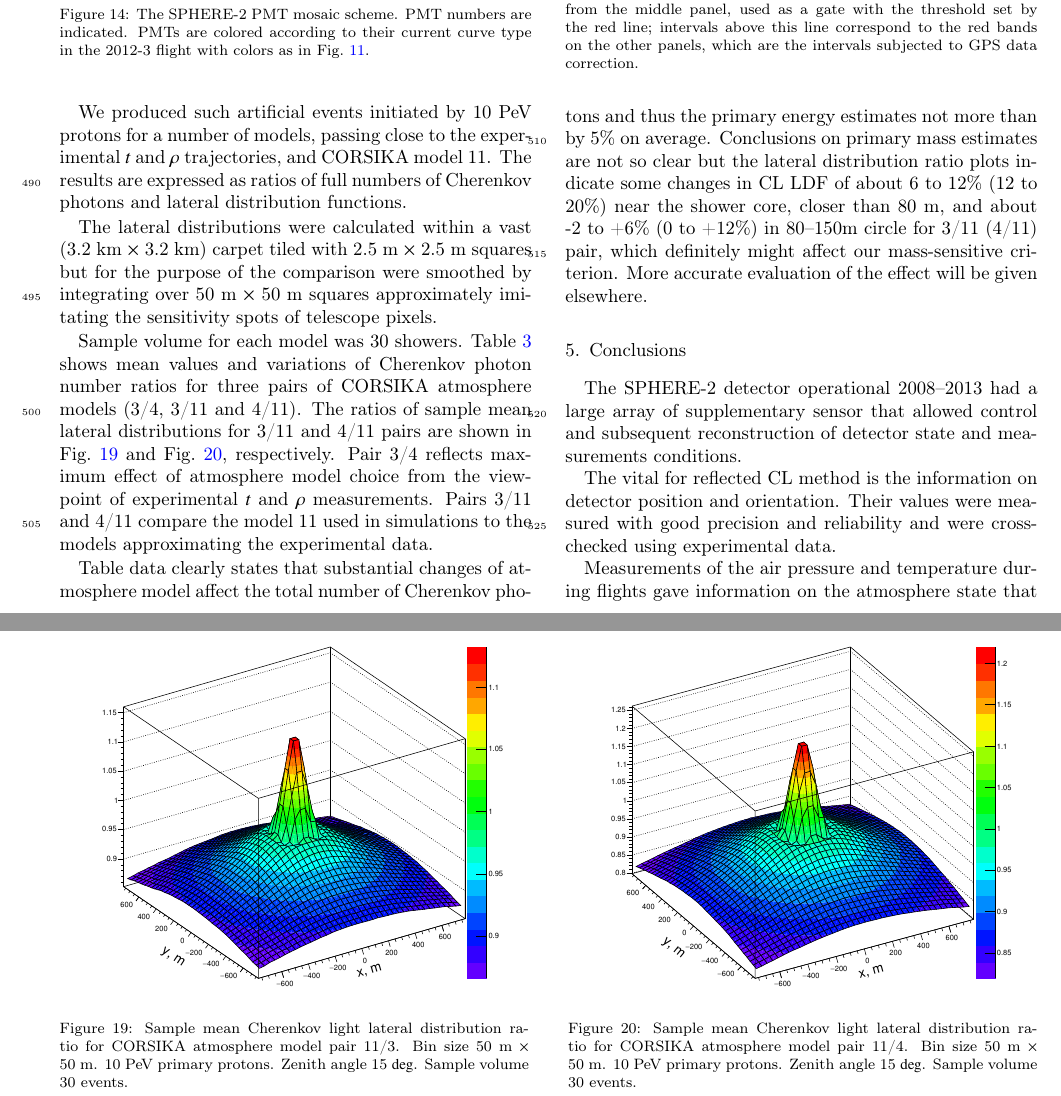
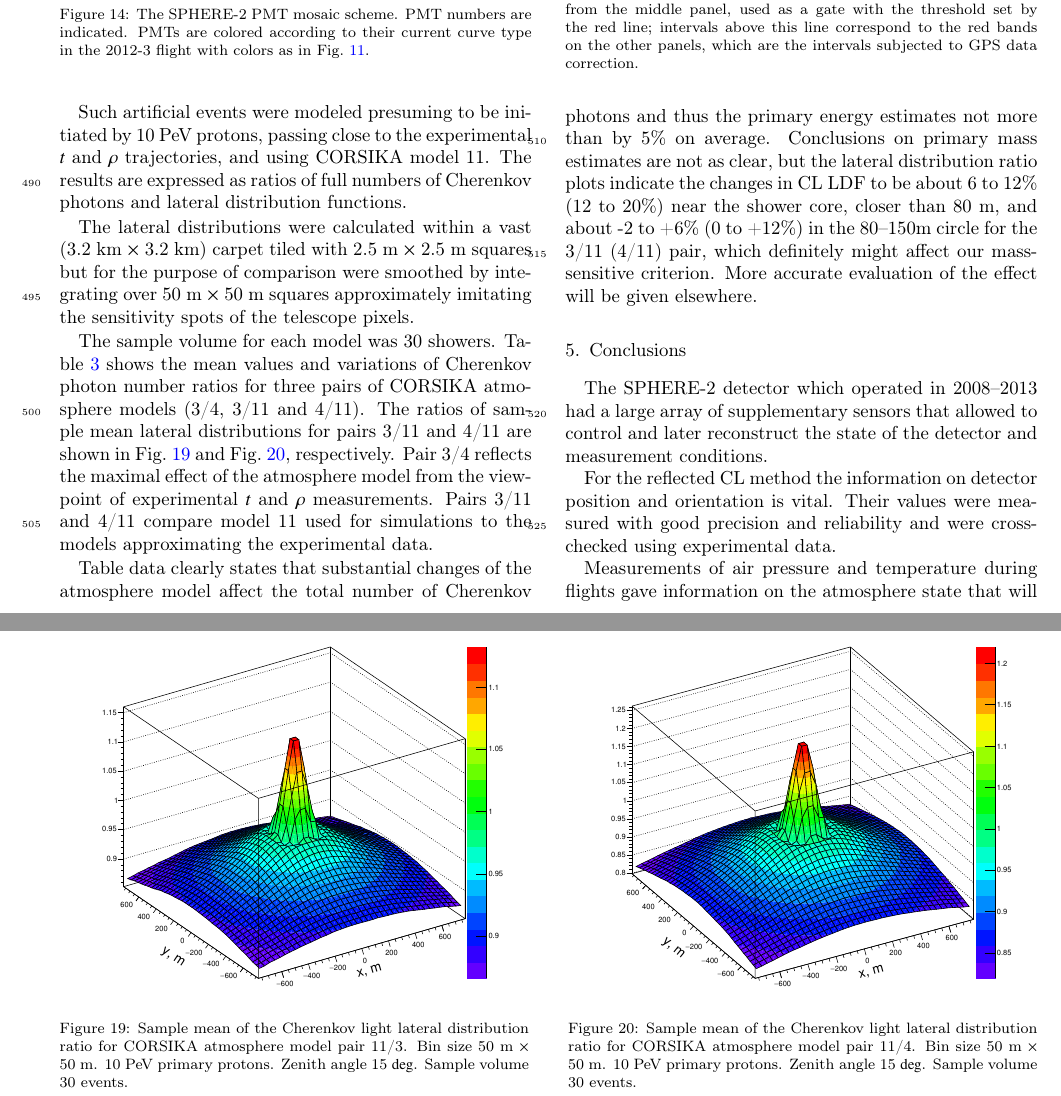
Before and after one commit to bonvech/2020_SphereData_paper, a LaTeX paper (Sphere-Data.tex): two parts of pages 9 and 12 of 12, joined at a grey line, cut so that both start at the same text. Compiled offline with pdfLaTeX.

Commit message:
2021_07_06 version

```diff
--- a/Sphere-Data.tex
+++ b/Sphere-Data.tex
@@ -526,8 +527,7 @@ model pair  & mean &  variation   & relative variation \\
     \centering
     \includegraphics[width=19pc]{11d3}%
     \vspace{-1.0pc}
-    \caption{Sample mean Cherenkov light lateral distribution ratio for CORSIKA atmosphere model
-    pair 11/3. Bin size 50~m $\times$ 50~m. 10~PeV primary protons. Zenith angle 15~$\deg$. Sample volume 30~events.}
+    \caption{Sample mean of the Cherenkov light lateral distribution ratio for CORSIKA atmosphere model pair 11/3. Bin size 50~m $\times$ 50~m. 10~PeV primary protons. Zenith angle 15~$\deg$. Sample volume 30~events.}
 \label{fig:3d11}
 \end{minipage}
 \hfill
@@ -535,8 +535,7 @@ model pair  & mean &  variation   & relative variation \\
     \centering
     \includegraphics[width=19pc]{11d4}%
     \vspace{-1.0pc}
-    \caption{Sample mean Cherenkov light lateral distribution ratio for CORSIKA atmosphere model
-    pair 11/4. Bin size 50~m $\times$ 50~m. 10~PeV primary protons. Zenith angle 15~$\deg$. Sample volume 30~events.}
+    \caption{Sample mean of the Cherenkov light lateral distribution ratio for CORSIKA atmosphere model pair 11/4. Bin size 50~m $\times$ 50~m. 10~PeV primary protons. Zenith angle 15~$\deg$. Sample volume 30~events.}
 \label{fig:4d11}
 \end{minipage}
 \end{figure*}
@@ -546,55 +545,19 @@ CORSIKA atmosphere model 11 was used all through the modeling runs. Modeling las
 
-We produced such artificial events initiated by 10~PeV protons for a number of models, passing close to the experimental $t$ and $\rho$ trajectories, and CORSIKA model 11. The results are expressed as ratios of full numbers of Cherenkov photons and lateral distribution functions.
+Such artificial events were modeled presuming to be initiated by 10~PeV protons, passing close to the experimental $t$ and $\rho$ trajectories, and using CORSIKA model 11. The results are expressed as ratios of full numbers of Cherenkov photons and lateral distribution functions.
 
-The lateral distributions were calculated within a vast (3.2~km~$\times$~3.2~km) carpet tiled with 2.5~m $\times$ 2.5~m squares but for the purpose of the comparison were smoothed by integrating over 50~m~$\times$~50~m squares approximately imitating the sensitivity spots of telescope pixels.
+The lateral distributions were calculated within a vast (3.2~km~$\times$~3.2~km) carpet tiled with 2.5~m $\times$ 2.5~m squares but for the purpose of comparison were smoothed by integrating over 50~m~$\times$~50~m squares approximately imitating the sensitivity spots of the telescope pixels.
 
-Sample volume for each model was 30 showers. Table~\ref{tab:atmmod} shows mean values and variations of Cherenkov photon number ratios for three pairs of CORSIKA atmosphere models (3/4, 3/11 and 4/11). The ratios of sample mean lateral distributions for 3/11 and 4/11 pairs are shown in Fig.~\ref{fig:3d11} and Fig.~\ref{fig:4d11}, respectively. Pair 3/4 reflects maximum effect of atmosphere model choice from the viewpoint of experimental $t$ and $\rho$ measurements. Pairs 3/11 and 4/11 compare the model 11 used in simulations to the models approximating the experimental data.
+The sample volume for each model was 30 showers. Table~\ref{tab:atmmod} shows the mean values and variations of Cherenkov photon number ratios for three pairs of CORSIKA atmosphere models (3/4, 3/11 and 4/11). The ratios of sample mean lateral distributions for pairs 3/11 and 4/11 are shown in Fig.~\ref{fig:3d11} and Fig.~\ref{fig:4d11}, respectively. Pair 3/4 reflects the maximal effect of the atmosphere model from the viewpoint of experimental $t$ and $\rho$ measurements. Pairs 3/11 and 4/11 compare model 11 used for simulations to the models approximating the experimental data.
 
-Table data clearly states that substantial changes of atmosphere model affect the total number of Cherenkov photons and thus the primary energy estimates not more than by 5\% on average. Conclusions on primary mass estimates are not so clear but the lateral distribution ratio plots indicate some changes in CL LDF of about 6 to 12\% (12 to 20\%) near the shower core, closer than 80 m, and about -2 to +6\% (0 to +12\%) in 80--150m circle for 3/11 (4/11) pair, which definitely might affect our mass-sensitive criterion. More accurate evaluation of the effect will be given elsewhere.
-
-%%%% === mosaic picture ===
-%\begin{figure}[tb]
-%\centering
-%    \includegraphics[width=19pc]{mosaic.pdf}%
-%    \vspace{-1.0pc}
-%    \caption{The PMT mosaic of the SPHERE-2 detector with PMTs numbers indicated.\todoi{Грохнуть!}}
-%\label{fig:mosaic}
-%%\end{minipage}
-%\end{figure}
+Table data clearly states that substantial changes of the atmosphere model affect the total number of Cherenkov photons and thus the primary energy estimates not more than by 5\% on average. Conclusions on primary mass estimates are not as clear, but the lateral distribution ratio plots indicate the changes in CL LDF to be about 6 to 12\% (12 to 20\%) near the shower core, closer than 80 m, and about -2 to +6\% (0 to +12\%) in the 80--150m circle for the 3/11 (4/11) pair, which definitely might affect our mass-sensitive criterion. More accurate evaluation of the effect will be given elsewhere.
 
 
-%\subsection{PMTs' field-of-views correction}
-%\label{sec:PMTFOV}
+\section{Conclusions \label{sect:conclusions}}
+The SPHERE-2 detector which operated in 2008--2013 had a large array of supplementary sensors that allowed to control and later reconstruct the state of the detector and measurement conditions.
 
-%In flight during measurements whenever the detector become inclined, the configuration of it's field-of-view (FOV) changed. The FOV of some PMTs shrunk and got closer to the central PMT FOV, for others got larger and moved further from the central PMT FOV. This change of PMT FOVs distorted the reconstructed Cherenkov LDF in spatial terms. Also, change in FOV orientation meant change in optical distance from which the PMT collects light (which affected time measurements). Another issue was the relevant change in average angle under which the snow surface was observed by PMT, which changed light scattering effectiveness (and this distorted the LDF in terms of signals values). In other words, the mosaic inclination if compared to the ground based experiments resulted in measuring stations repositioning with grid distortion and in gradual change in stations sensitivity.
+For the reflected CL method the information on detector position and orientation is vital. Their values were measured with good precision and reliability and were cross-checked using experimental data.
 
-%In addition to the full Monte Carlo simulation of the SPHERE detector described in~\cite{Ant19} the calculations of detector's optics and PMTs' FOV was performed. The detectors optical scheme is presented on the Fig.~\ref{fig:optics}.
-
-%\todoi{Сократить}
-%%%%The detector was set at 1000~m altitude with zero inclination above flat horizontal observation level. The ground level was divided by the square mesh $[X;Y]$ with 1~m step. From each ground square the weighted photons were emitted towards the detectors diaphragm. The diaphragm was divided into $[x;y]$ mesh with 5~mm step. From each ground square a total of 25600 photons were emitted towards the detector. Each photon weighted by the snow reflection coefficient $k_{snow}$ (taken as 0.95~\cite{war82}), by the $\cos^2(\theta)/2$ to account for Lambert scattering (the $\theta$ is the angle between the direction to the detector and Z-axis), by the distance factor $2\pi{}S/(H^2+(X-x)^2+(Y-y)^2)$ and additional $\cos\theta$ to account the non-normal ray incidence on the diaphragm and the the normalization coefficient of 2.
-
-%%%%At the detector diaphragm level the photons were checked whether they passed the the diaphragm successfully or not and were traced further. At the mosaic level (the mosaic geometrically is a domed truncated cone) the photons were checked that they missed back side of the mosaic and were traced further to the mirror. At the mirror the photons were reflected and additionally weighted by the mirror reflection coefficient $k_{mirr}$. During different seasons of observations this coefficient changed as the mirror degraded, so for data analysis the coefficients were selected accordingly to {\color{red} measured ones}, $k_{mirr}$ was about 0.75--0.80 during 2011--2012 seasons and $k_{mirr}$=0.95 for the new mirrors in 2013. After the photons were reflected by the mirror, they were traced back to the mosaic level and check for successfully hitting it. At this step the photons were checked whether they hit any PMT or mosaics blind material. The \mbox{FEU-84-3} PMT's photocathode has 26~mm diameter sensitive area. The spacing between photocathode centers in out mosaic was 44.5~mm, so only 30\% of the mosaic was sensitive to the light. For each photon at the PMT glass surface the glass mirroring coefficient $k_{PMT}$ was calculated, the photon's polarization was selected randomly.
-
-%For fixed altitude (1000~m) and vertical detector orientation a full ray-tracing simulation was performed using dense grid ($1\times1$~m square) across the snow surface with weighted rays that accounted for distance to the mosaic, snow reflective properties, mirror efficiency and reflections on the PMT outer surface. Tracing photons from the full ground grid allowed to find each PMT's FOV and to determine the light collection efficiency for each point on the ground (e.g. how many of the photons that reach the snow surface will be collected by the detector). The use of a dense grid allowed subsequent recalculation of PMT FOVs for any other lower altitude and tilt to a less dense grid ($5\times5$~m square) that was used in the later analysis.
-%Some of the calculated PMT FOVs are shown in~Fig.~\ref{fig:pmt_fov} in assumption of the vertical detector orientation (top row) and 15$^\circ$ (bottom row) at 1000~m altitude. The declination angles of presented PMTs change from 0$^\circ$ to $\sim24^\circ$ depending on the PMT's distance from mosaic center (position are indicated in Fig.~\ref{fig:2012-3_shore_image}). The FOVs change form and if integrated across the whole filed has lower total `collection strength'.
-
-%%% === PMT FOV picture %%%
-%\begin{figure*}[bth]
-%\centering
-%    %\includegraphics[width=0.44\textwidth, bb= 100 100 900 900,clip]{fov.eps}\hspace{2pc}%
-%    \includegraphics[width=0.95\textwidth]{figs/fov_inclined.pdf}
-%    %\vspace{10pt}
-%    %\includegraphics[width=0.49\textwidth]{fov_log.eps}%
-%    \caption{The PMT FOVs at altitude $H=$ 1000~m. In top row presented are FOVs for PMTs No 1, 5, 14, 29, 50 and 77 that form a row across the mosaic (see Fig.~\ref{fig:2012-3_shore_image}) in assumption of vertical detector optical axis position. The bottom row shows same PMTs by for the inclined detector. The change in PMT FOVs is evident. The central PMT in the calculations is the Hamamatsu R3886 that has 35 mm photocathode and thus a larger FOV than FEU 84-3 PMTs used on other positions in the detector.}
-%\label{fig:pmt_fov}
-%\end{figure*}
-
-\section{Conclusions \label{sect:conclusions}}
-The SPHERE-2 detector operational 2008--2013 had a large array of supplementary sensor that allowed control and subsequent reconstruction of detector state and measurements conditions.
-
-The vital for reflected CL method is the information on detector position and orientation. Their values were measured with good precision and reliability and were cross-checked using experimental data.
-
-Measurements of the air pressure and temperature during flights gave information on the atmosphere state that in advance will allow to introduce different atmospheric models into analysis and to account of their impact on the results.
+Measurements of air pressure and temperature during flights gave information on the atmosphere state that will allow to introduce different atmospheric models into analysis and to account their impact on the results.
 
 
 \section{Acknowledgments}
```
Also changed, not shown: figs/fov_inclined.pdf (deleted), Sphere-Data.tex (13 more changed lines).
